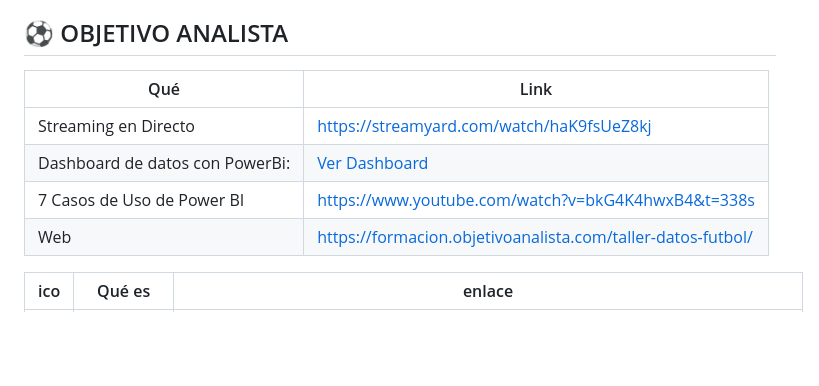
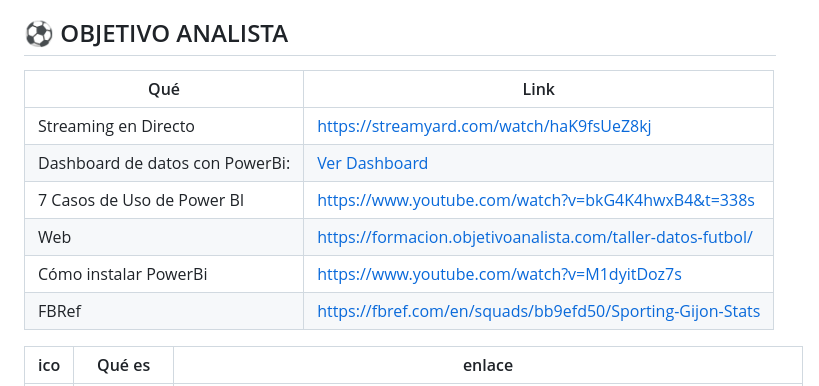
Before and after one commit to ksizorCode/especialista-en-ia, a Markdown page: README.md, the part around the change. Rendered like a GitHub page; blank space fills up the shorter version.

```diff
--- a/README.md
+++ b/README.md
@@ -4,12 +4,14 @@ Curso de Dicampus la calzada
 
 ## ⚽ OBJETIVO ANALISTA
 
-| Qué                               | Link                                                     |
-|-----------------------------------|----------------------------------------------------------|
-| Streaming en Directo              | https://streamyard.com/watch/haK9fsUeZ8kj                |
+| Qué                               | Link                                                           |
+|-----------------------------------|----------------------------------------------------------------|
+| Streaming en Directo              | https://streamyard.com/watch/haK9fsUeZ8kj                      |
 | Dashboard de datos con PowerBi:   | [Ver Dashboard](https://app.powerbi.com/view?r=eyJrIjoiYzE4MWViMGYtMzQ5MS00NzlkLWFjZTgtNTA5NjI0ODFiNmM4IiwidCI6ImQwYmFmMDEyLTM2M2UtNGEwOS04NDQ0LTgxMDI3YTZmNWVhYyIsImMiOjl9)
-| 7 Casos de Uso de Power BI        | https://www.youtube.com/watch?v=bkG4K4hwxB4&t=338s
-| Web                               | https://formacion.objetivoanalista.com/taller-datos-futbol/|
+| 7 Casos de Uso de Power BI        | https://www.youtube.com/watch?v=bkG4K4hwxB4&t=338s             |
+| Web                               | https://formacion.objetivoanalista.com/taller-datos-futbol/    |
+| Cómo instalar PowerBi             | https://www.youtube.com/watch?v=M1dyitDoz7s                    |
+| FBRef                             | https://fbref.com/en/squads/bb9efd50/Sporting-Gijon-Stats      |
 
 
 
```
